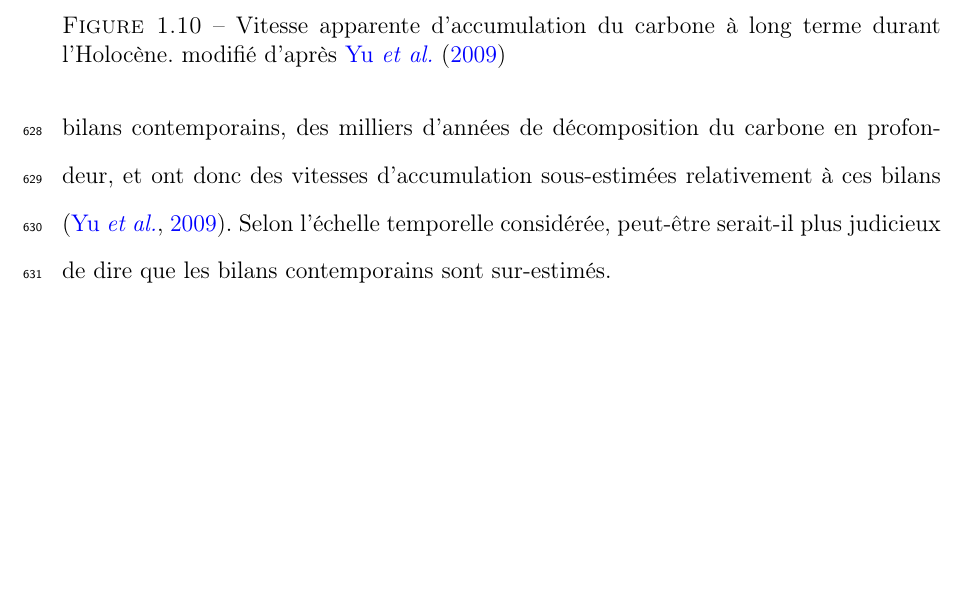
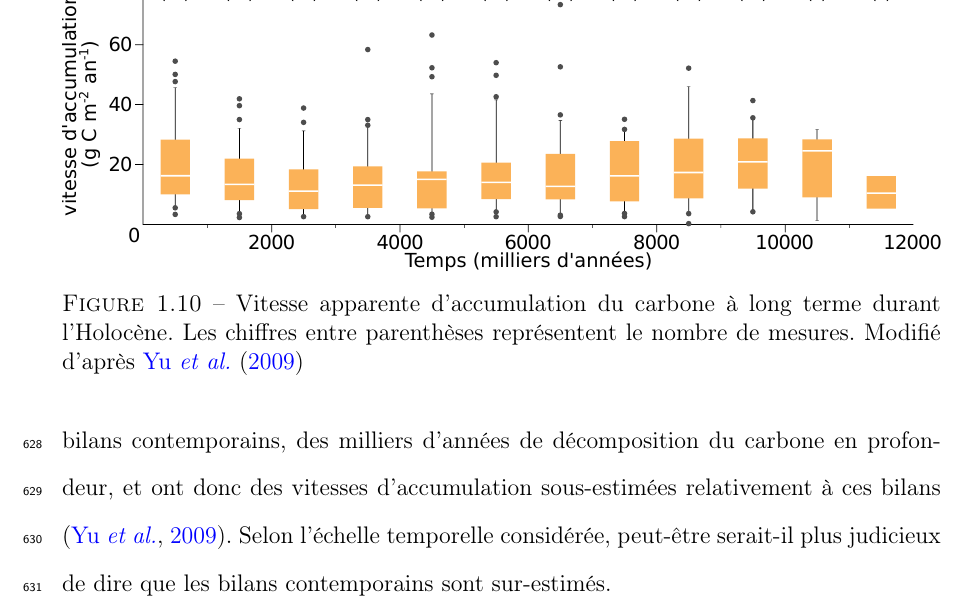
Before and after one commit to dangelob/manuscript, a LaTeX thesis (phdthesis.tex, which reads content/chapitre1.tex): part of page 49 of 166, cut at the place of the change, the shorter picture padded with empty space. Compiled offline with pdfLaTeX.

Commit message:
maj fig lorca

```diff
--- a/content/chapitre1.tex
+++ b/content/chapitre1.tex
@@ -805,7 +805,7 @@ Selon l'échelle temporelle considérée, peut-être serait-il plus judicieux de
 \begin{figure}
 \centering
 \includegraphics[width=\textwidth]{chap1/lorca}
-\caption{Vitesse apparente d'accumulation du carbone à long terme durant l'Holocène. modifié d'après \citet{yu2009}}
+\caption{Vitesse apparente d'accumulation du carbone à long terme durant l'Holocène. Les chiffres entre parenthèses représentent le nombre de mesures. Modifié d'après \citet{yu2009}}
 \label{fig:lorca}
 \end{figure}
 
```
Also changed, not shown: images/chap1/lorca.pdf.
